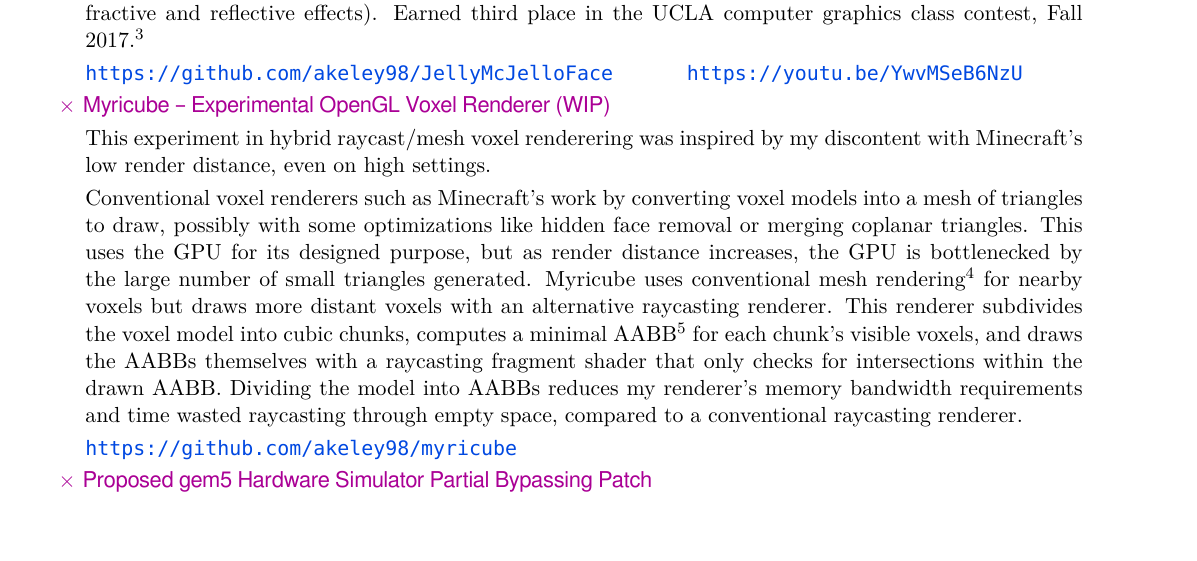
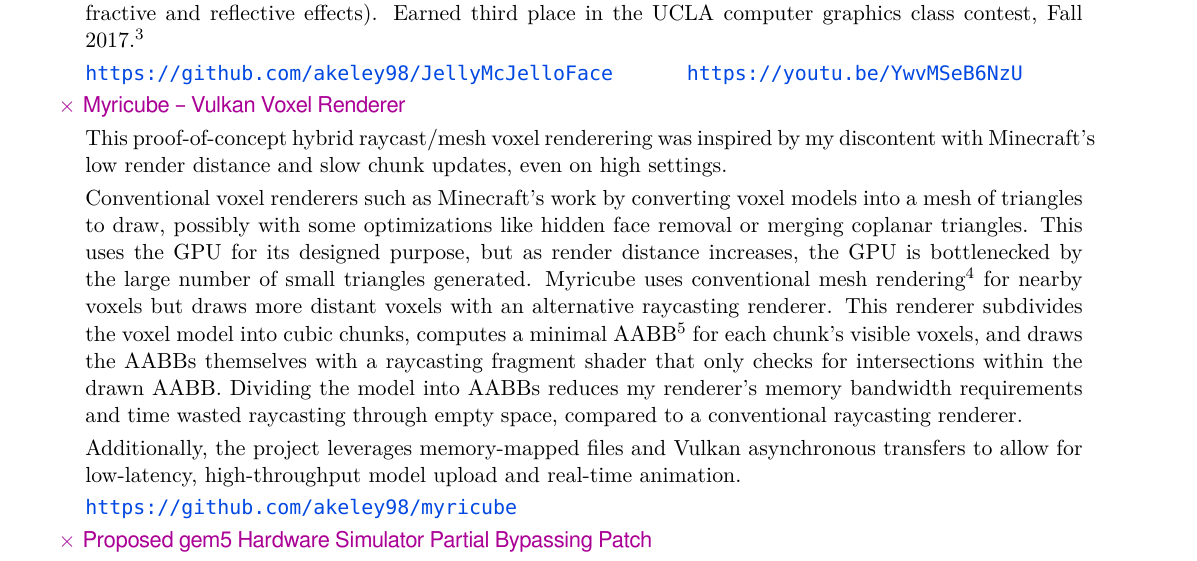
Before and after one commit to akeley98/resum-, a LaTeX CV (cv.tex): part of page 2 of 3, cut so that both start at the same text, the shorter picture padded with empty space. Compiled offline with XeLaTeX; a missing font is replaced by an installed copy or a similar font.

Commit message:
Update myricube

```diff
--- a/cv.tex
+++ b/cv.tex
@@ -149,11 +149,11 @@
 \web{https://github.com/akeley98/JellyMcJelloFace}
 \hfill\web{https://youtu.be/YwvMSeB6NzU}
 \filbreak
-\mySub{Myricube -- Experimental OpenGL Voxel Renderer (WIP)}
+\mySub{Myricube -- Vulkan Voxel Renderer}
 
-This experiment in hybrid raycast/mesh voxel renderering was inspired
-by my discontent with Minecraft's low render distance, even on high
-settings.
+This proof-of-concept hybrid raycast/mesh voxel renderering was
+inspired by my discontent with Minecraft's low render distance and
+slow chunk updates, even on high settings.
 
 Conventional voxel renderers such as Minecraft's work by converting
 voxel models into a mesh of triangles to draw, possibly with some
@@ -161,18 +161,21 @@
 triangles. This uses the GPU for its designed purpose, but as render
 distance increases, the GPU is bottlenecked by the large number of
 small triangles generated. Myricube uses conventional mesh
-rendering\footnote{More precisely, instanced rendering using
-  \texttt{glDrawElementsInstancedBaseVertexBaseInstance} to convert
-  subsets of a list of voxels into a mesh to draw.} for nearby voxels
+rendering\footnote{More precisely, instanced rendering to convert
+subsets of a list of voxels into a mesh to draw.} for nearby voxels
 but draws more distant voxels with an alternative raycasting
 renderer. This renderer subdivides the voxel model into cubic chunks,
 computes a minimal AABB\footnote{Axis aligned bounding box -- requires
-  only 12 triangles to draw.} for each chunk's visible voxels, and
-draws the AABBs themselves with a raycasting fragment shader that only
+only 12 triangles to draw.} for each chunk's visible voxels, and draws
+the AABBs themselves with a raycasting fragment shader that only
 checks for intersections within the drawn AABB.  Dividing the model
 into AABBs reduces my renderer's memory bandwidth requirements and
 time wasted raycasting through empty space, compared to a conventional
 raycasting renderer.
+
+Additionally, the project leverages memory-mapped files and Vulkan
+asynchronous transfers to allow for low-latency, high-throughput model
+upload and real-time animation.
 
 \web{https://github.com/akeley98/myricube}
 \filbreak
```
Also changed, not shown: cv.pdf.
